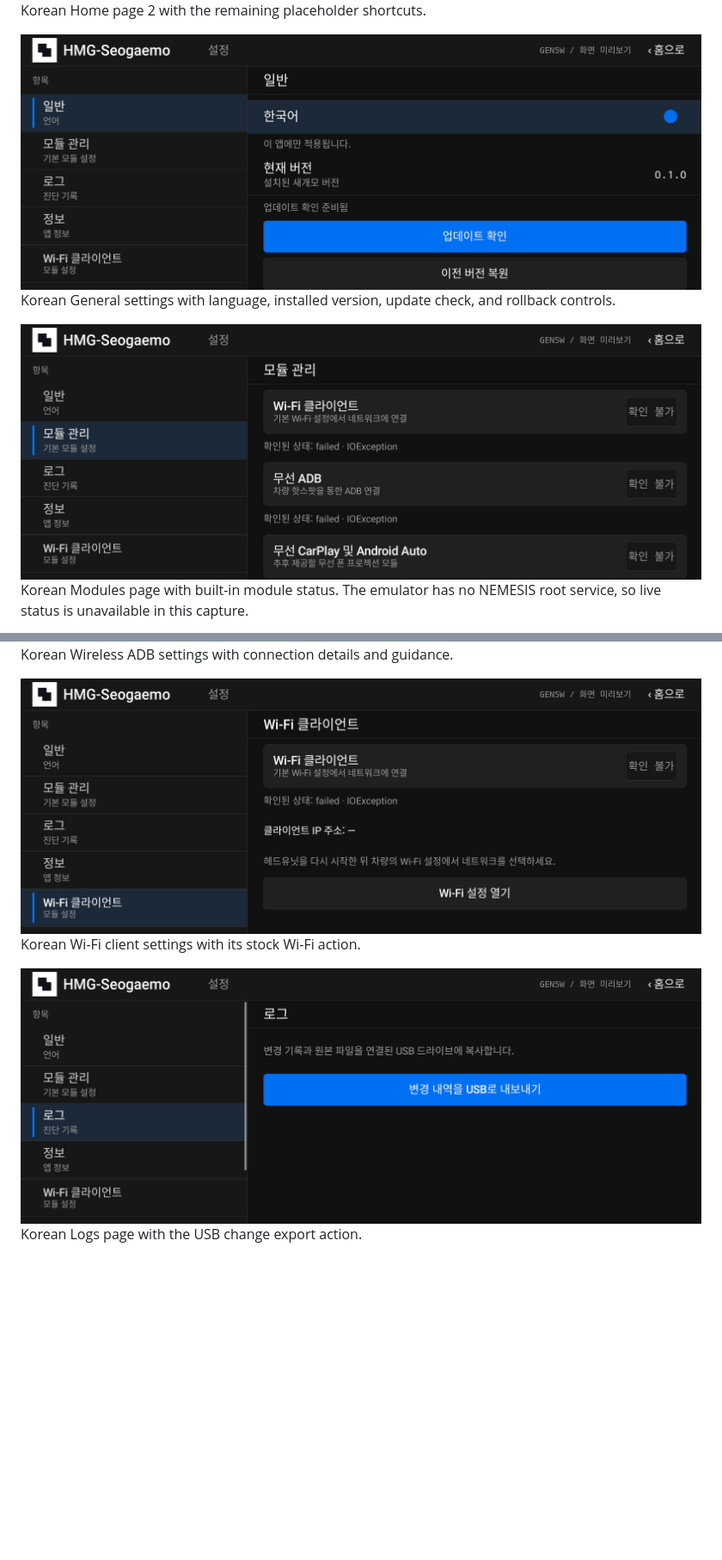
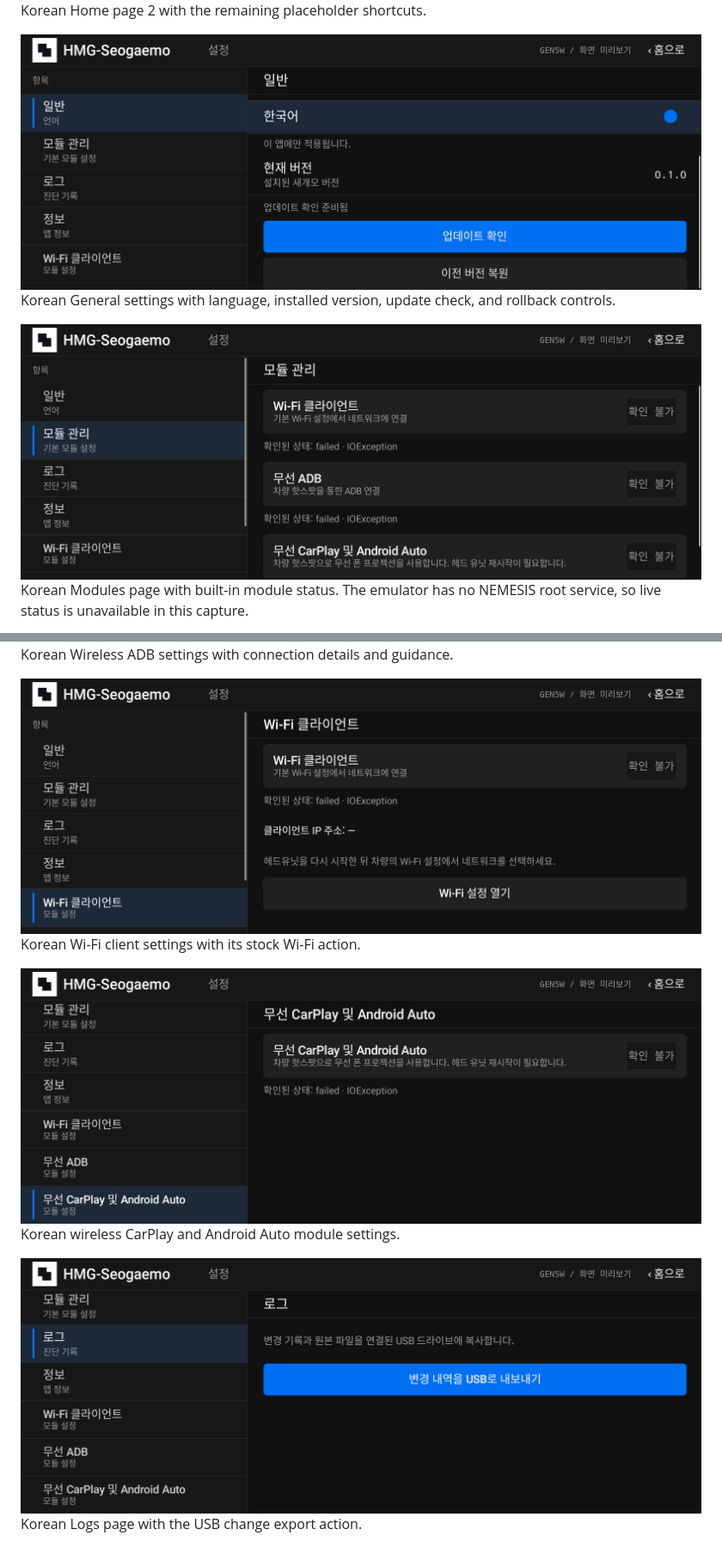
Before and after one commit to punch5545/hmg-seogaemo, a Markdown page: README.md, 2 parts joined by grey strips. Shown at 86% size. GitHub-like rendering; pictures changed too: assets/settings-general.png, assets/settings-logs.png, assets/settings-modules.png; blank space fills up the shorter version.

Commit message:
Refresh Korean UI screenshots

```diff
--- a/README.md
+++ b/README.md
@@ -22,5 +22,8 @@ Korean Wireless ADB settings with connection details and guidance.
 ![Wi-Fi client](assets/settings-wifi-client.png)
 Korean Wi-Fi client settings with its stock Wi-Fi action.
 
+![Wireless CarPlay and Android Auto](assets/settings-wireless-carplay-and-aa.png)
+Korean wireless CarPlay and Android Auto module settings.
+
 ![Logs settings](assets/settings-logs.png)
 Korean Logs page with the USB change export action.
```
Also changed, not shown: assets/settings-wireless-adb.png.
